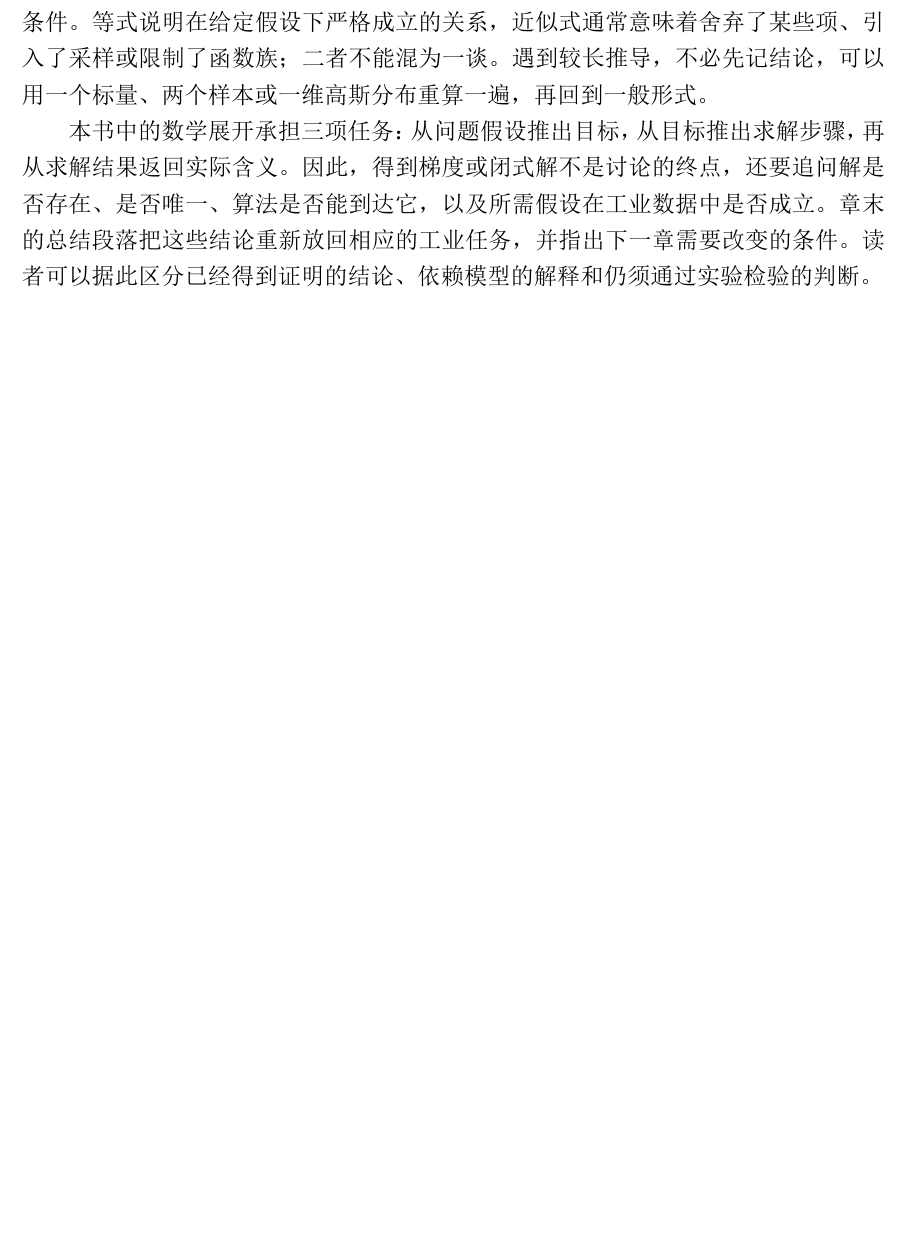
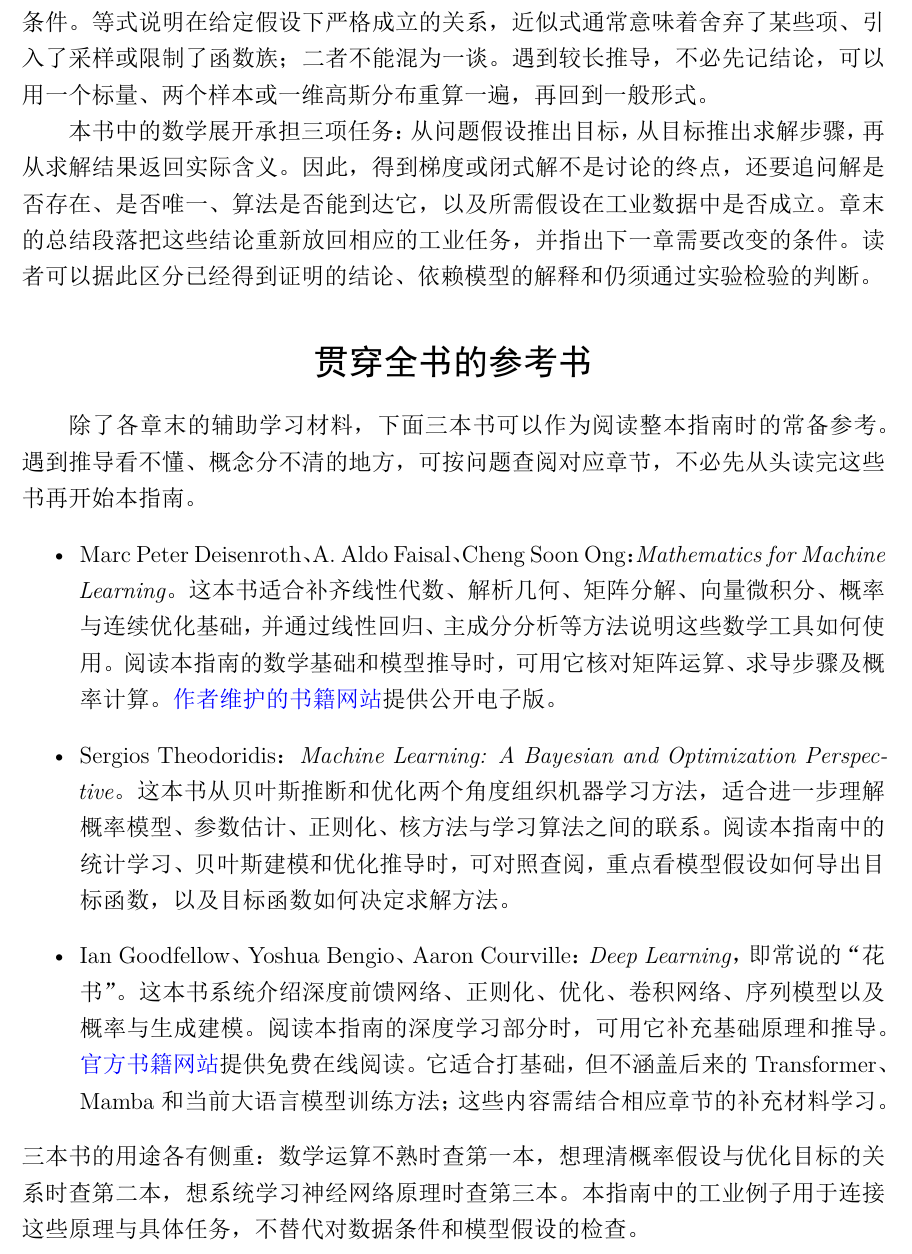
Before and after one commit to maxnchloebff/Introduction2DataIntelligence, a LaTeX book (main.tex): part of page 9 of 236, cut so that both start at the same text, the shorter picture padded with empty space. The pictures show the PDF file main.pdf that the author committed with the source.

Commit message:
Update main.xdv with binary changes

```diff
--- a/main.tex
+++ b/main.tex
@@ -23,6 +23,15 @@
 阅读每章时，可以先沿着开篇的几个问题建立方向：上一章已经解决了什么，仍留下什么困难，本章通过增加哪一种假设或结构处理这个困难。进入推导后，应先确认随机变量与具体观测、待学习参数与已知常量的区别，再检查矩阵维度和概率分布的条件。等式说明在给定假设下严格成立的关系，近似式通常意味着舍弃了某些项、引入了采样或限制了函数族；二者不能混为一谈。遇到较长推导，不必先记结论，可以用一个标量、两个样本或一维高斯分布重算一遍，再回到一般形式。
 
 本书中的数学展开承担三项任务：从问题假设推出目标，从目标推出求解步骤，再从求解结果返回实际含义。因此，得到梯度或闭式解不是讨论的终点，还要追问解是否存在、是否唯一、算法是否能到达它，以及所需假设在工业数据中是否成立。章末的总结段落把这些结论重新放回相应的工业任务，并指出下一章需要改变的条件。读者可以据此区分已经得到证明的结论、依赖模型的解释和仍须通过实验检验的判断。
+
+\section*{贯穿全书的参考书}
+除了各章末的辅助学习材料，下面三本书可以作为阅读整本指南时的常备参考。遇到推导看不懂、概念分不清的地方，可按问题查阅对应章节，不必先从头读完这些书再开始本指南。
+\begin{itemize}
+ \item Marc Peter Deisenroth、A. Aldo Faisal、Cheng Soon Ong：\textit{Mathematics for Machine Learning}。这本书适合补齐线性代数、解析几何、矩阵分解、向量微积分、概率与连续优化基础，并通过线性回归、主成分分析等方法说明这些数学工具如何使用。阅读本指南的数学基础和模型推导时，可用它核对矩阵运算、求导步骤及概率计算。\href{https://mml-book.com}{作者维护的书籍网站}提供公开电子版。
+ \item Sergios Theodoridis：\textit{Machine Learning: A Bayesian and Optimization Perspective}。这本书从贝叶斯推断和优化两个角度组织机器学习方法，适合进一步理解概率模型、参数估计、正则化、核方法与学习算法之间的联系。阅读本指南中的统计学习、贝叶斯建模和优化推导时，可对照查阅，重点看模型假设如何导出目标函数，以及目标函数如何决定求解方法。
+ \item Ian Goodfellow、Yoshua Bengio、Aaron Courville：\textit{Deep Learning}，即常说的“花书”。这本书系统介绍深度前馈网络、正则化、优化、卷积网络、序列模型以及概率与生成建模。阅读本指南的深度学习部分时，可用它补充基础原理和推导。\href{https://www.deeplearningbook.org/}{官方书籍网站}提供免费在线阅读。它适合打基础，但不涵盖后来的 Transformer、Mamba 和当前大语言模型训练方法；这些内容需结合相应章节的补充材料学习。
+\end{itemize}
+三本书的用途各有侧重：数学运算不熟时查第一本，想理清概率假设与优化目标的关系时查第二本，想系统学习神经网络原理时查第三本。本指南中的工业例子用于连接这些原理与具体任务，不替代对数据条件和模型假设的检查。
 
 \mainmatter
 \part{机器学习的基本语言与完整流程}
```
Also changed, not shown: main.pdf, 27 other files.
